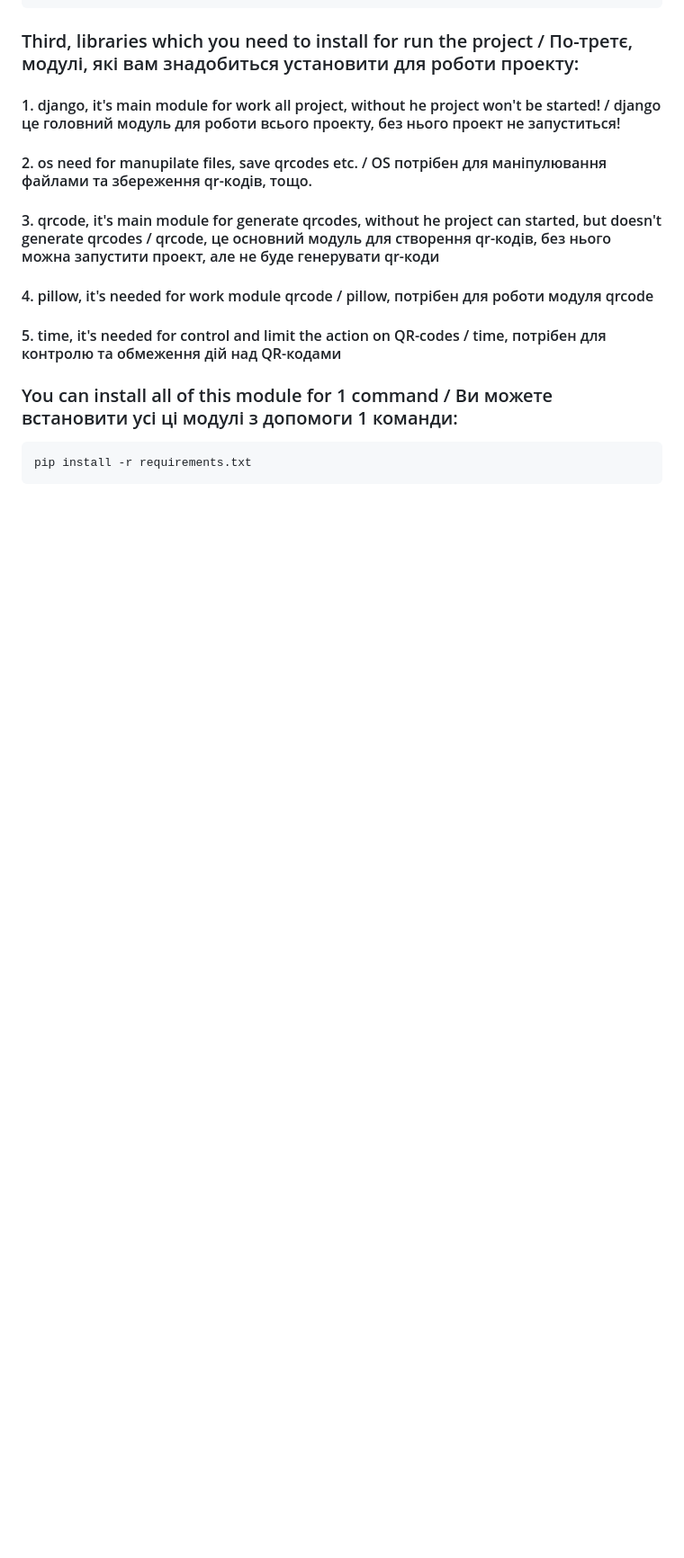
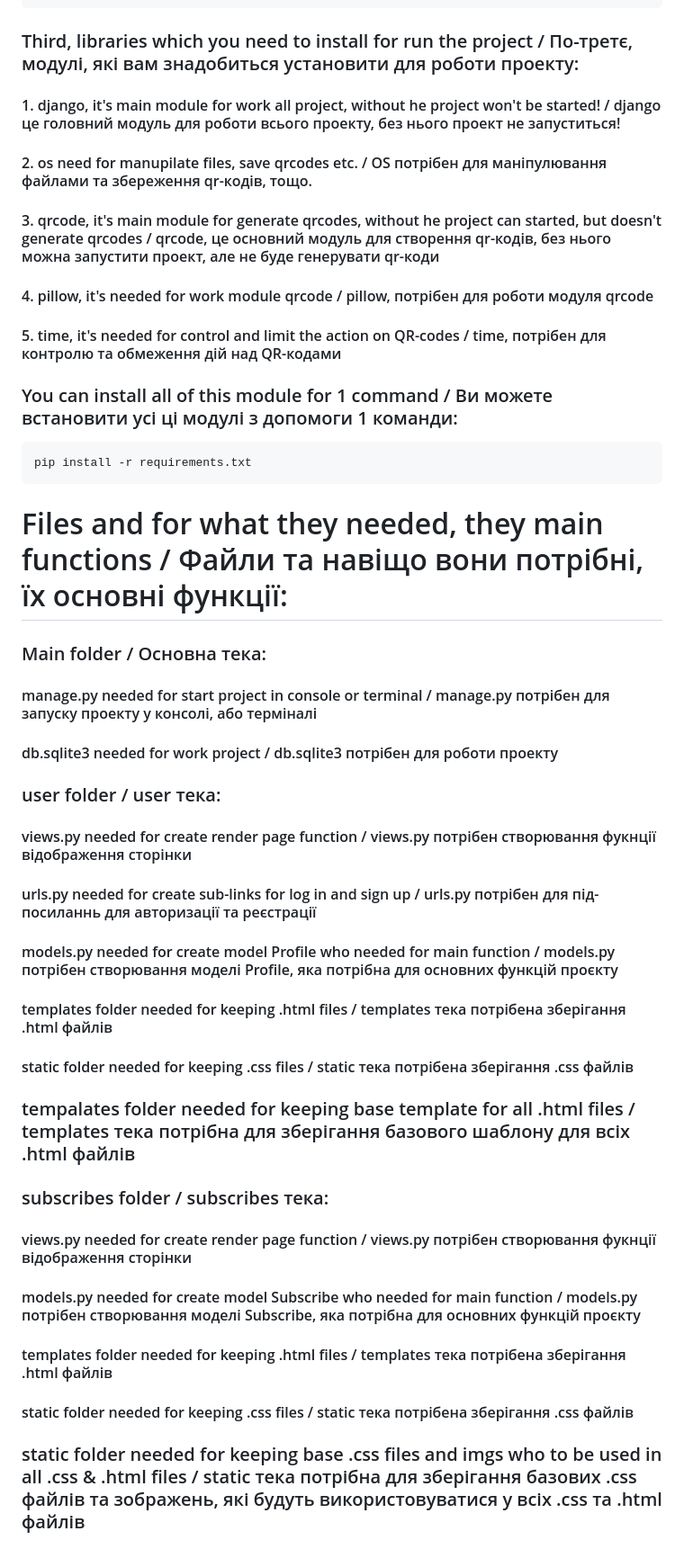
Before and after one commit to IllyaShramko/GrayCode, a Markdown page: README.md, the part around the change. Shown at 90% size. Drawn GitHub-style; blank space fills up the shorter version.

````diff
--- a/README.md
+++ b/README.md
@@ -49,3 +49,24 @@ python3 -m venv venv
 ```
 pip install -r requirements.txt
 ```
+# Files and for what they needed, they main functions / Файли та навіщо вони потрібні, їх основні функції:
+### Main folder / Основна тека:
+#### manage.py needed for start project in console or terminal / manage.py потрібен для запуску проекту у консолі, або терміналі
+#### db.sqlite3 needed for work project / db.sqlite3 потрібен для роботи проекту
+
+### user folder / user тека:
+#### views.py needed for create render page function / views.py потрібен створювання фукнції відображення сторінки
+#### urls.py needed for create sub-links for log in and sign up / urls.py потрібен для під-посиланнь для авторизації та реєстрації
+#### models.py needed for create model Profile who needed for main function / models.py потрібен створювання моделі Profile, яка потрібна для основних функцій проєкту
+#### templates folder needed for keeping .html files / templates тека потрібена зберігання .html файлів
+#### static folder needed for keeping .css files / static тека потрібена зберігання .css файлів
+
+### tempalates folder needed for keeping base template for all .html files / templates тека потрібна для зберігання базового шаблону для всіх .html файлів
+
+### subscribes folder / subscribes тека:
+#### views.py needed for create render page function / views.py потрібен створювання фукнції відображення сторінки
+#### models.py needed for create model Subscribe who needed for main function / models.py потрібен створювання моделі Subscribe, яка потрібна для основних функцій проєкту
+#### templates folder needed for keeping .html files / templates тека потрібена зберігання .html файлів
+#### static folder needed for keeping .css files / static тека потрібена зберігання .css файлів
+
+### static folder needed for keeping base .css files and imgs who to be used in all .css & .html files / static тека потрібна для зберігання базових .css файлів та зображень, які будуть використовуватися у всіх .css та .html файлів
````
